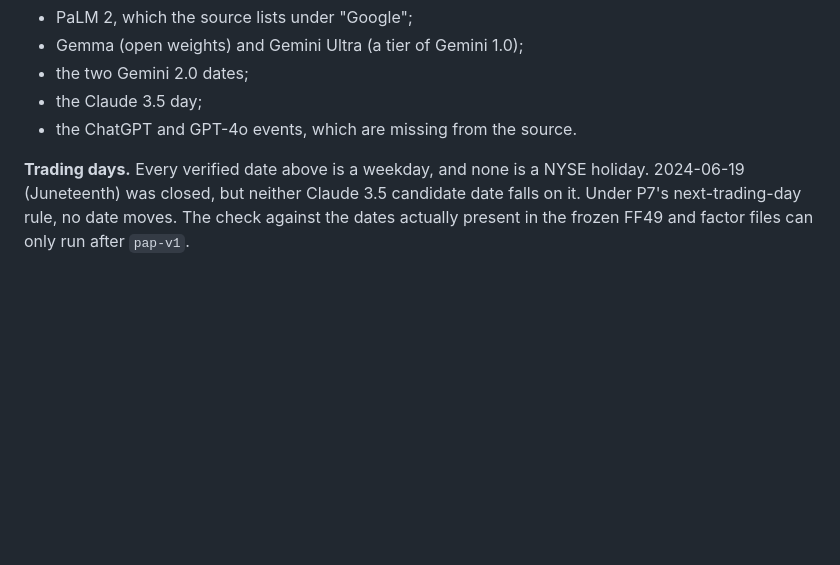
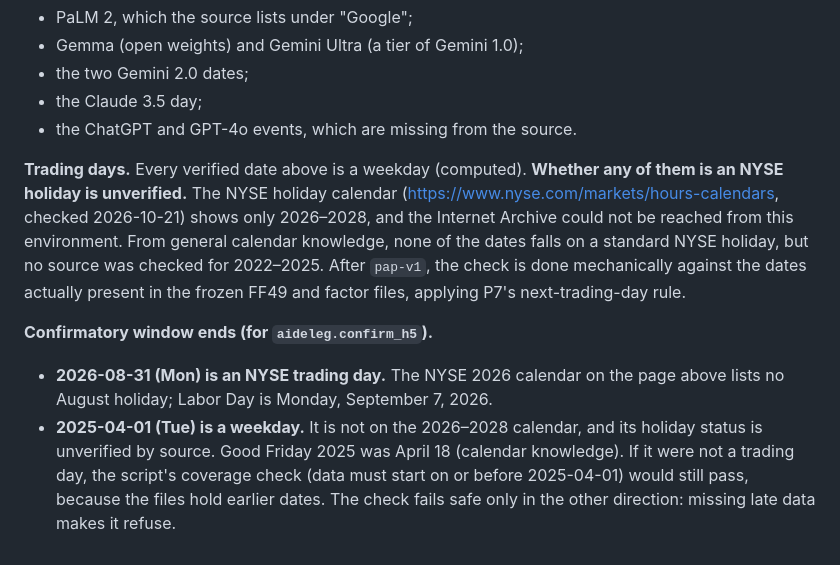
Before and after one commit to ajaiupadhyaya/ai-delegation, a Markdown page: docs/pap/facts.md, the part around the change. GitHub-like rendering; blank space fills up the shorter version.

Commit message:
docs(pap): facts -- NYSE holiday status of the 2022-2025 dates marked unverified; 2026 cited to the NYSE calendar (review round 1)
Co-Authored-By: Claude Opus 5.5 <noreply@anthropic.com>

```diff
--- a/docs/pap/facts.md
+++ b/docs/pap/facts.md
@@ -89,7 +89,20 @@ needing a stated rule:
 - the Claude 3.5 day;
 - the ChatGPT and GPT-4o events, which are missing from the source.
 
-**Trading days.** Every verified date above is a weekday, and none is a NYSE holiday. 2024-06-19
-(Juneteenth) was closed, but neither Claude 3.5 candidate date falls on it. Under P7's
-next-trading-day rule, no date moves. The check against the dates actually present in the
-frozen FF49 and factor files can only run after `pap-v1`.
+**Trading days.** Every verified date above is a weekday (computed). **Whether any of them is an
+NYSE holiday is unverified.** The NYSE holiday calendar
+(https://www.nyse.com/markets/hours-calendars, checked 2026-10-21) shows only 2026–2028, and the
+Internet Archive could not be reached from this environment. From general calendar knowledge,
+none of the dates falls on a standard NYSE holiday, but no source was checked for 2022–2025.
+After `pap-v1`, the check is done mechanically against the dates actually present in the frozen
+FF49 and factor files, applying P7's next-trading-day rule.
+
+**Confirmatory window ends (for `aideleg.confirm_h5`).**
+
+- **2026-08-31 (Mon) is an NYSE trading day.** The NYSE 2026 calendar on the page above lists no
+  August holiday; Labor Day is Monday, September 7, 2026.
+- **2025-04-01 (Tue) is a weekday.** It is not on the 2026–2028 calendar, and its holiday status
+  is unverified by source. Good Friday 2025 was April 18 (calendar knowledge). If it were
+  not a trading day, the script's coverage check (data must start on or before 2025-04-01)
+  would still pass, because the files hold earlier dates. The check fails safe only in the
+  other direction: missing late data makes it refuse.
```
